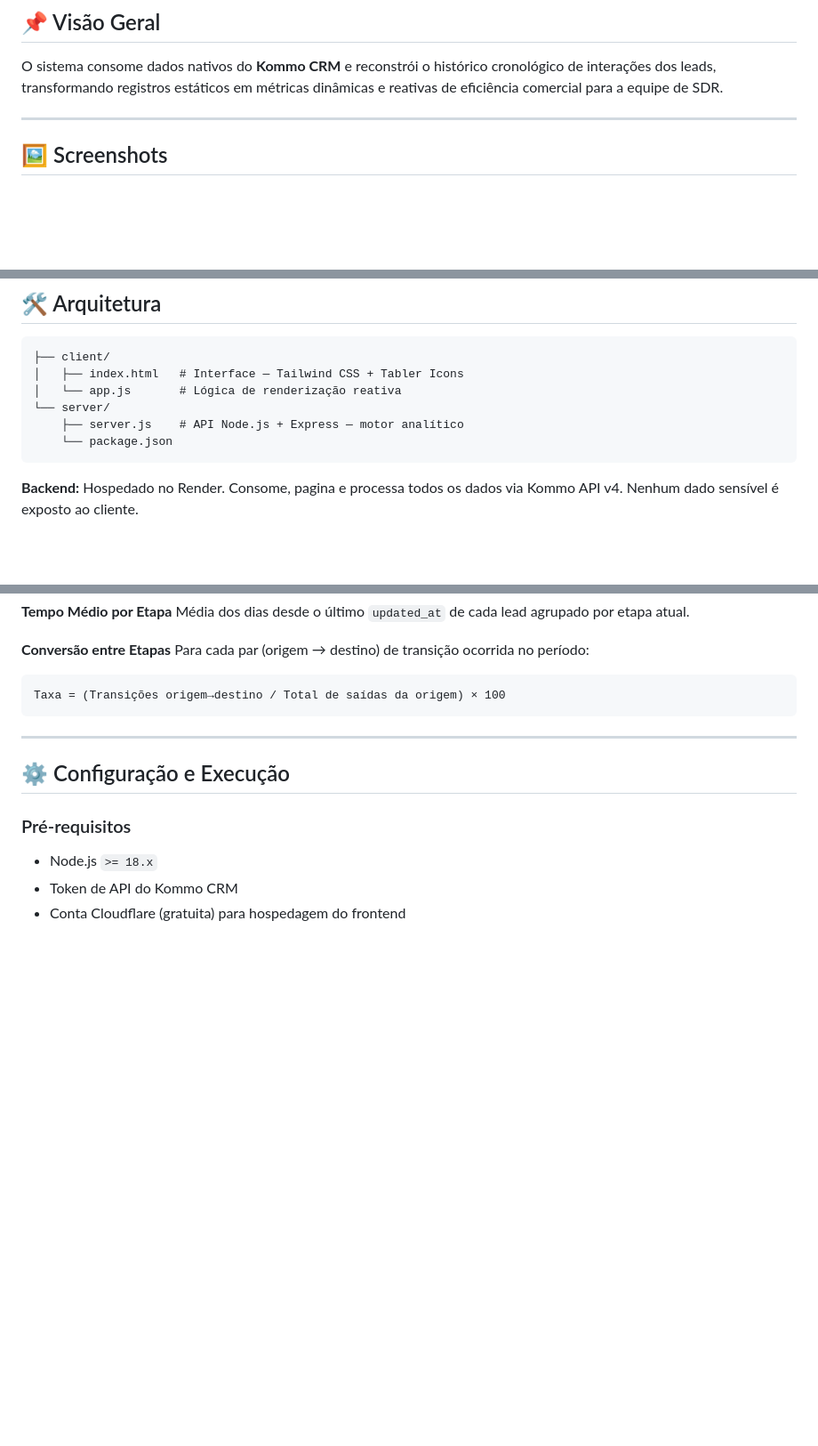
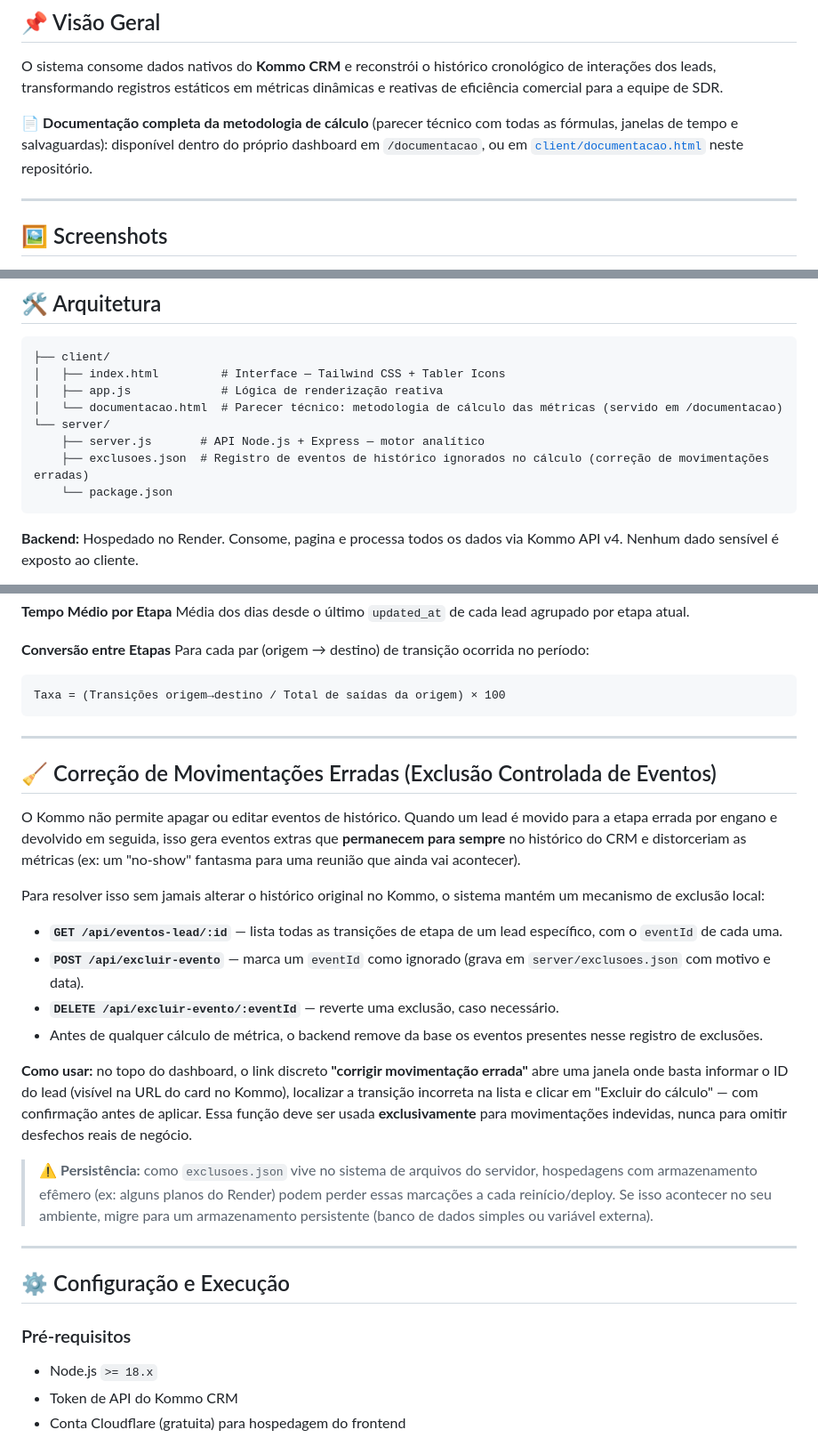
Before and after one commit to diogocoding/dashboardkommo, a Markdown page: README.md, 3 parts joined by grey strips. Shown at 89% size. Rendered like a GitHub page; blank space fills up the shorter version.

Commit message:
Enhance README with event correction details
Added documentation for event exclusion mechanism and corrected architecture details.

````diff
--- a/README.md
+++ b/README.md
@@ -7,6 +7,8 @@
 ## 📌 Visão Geral
 
 O sistema consome dados nativos do **Kommo CRM** e reconstrói o histórico cronológico de interações dos leads, transformando registros estáticos em métricas dinâmicas e reativas de eficiência comercial para a equipe de SDR.
+
+📄 **Documentação completa da metodologia de cálculo** (parecer técnico com todas as fórmulas, janelas de tempo e salvaguardas): disponível dentro do próprio dashboard em `/documentacao`, ou em [`client/documentacao.html`](./client/documentacao.html) neste repositório.
 
 ---
 
@@ -70,10 +72,12 @@ Todos os leads movimentados no intervalo selecionado, com:
 
 ```
 ├── client/
-│   ├── index.html   # Interface — Tailwind CSS + Tabler Icons
-│   └── app.js       # Lógica de renderização reativa
+│   ├── index.html         # Interface — Tailwind CSS + Tabler Icons
+│   ├── app.js             # Lógica de renderização reativa
+│   └── documentacao.html  # Parecer técnico: metodologia de cálculo das métricas (servido em /documentacao)
 └── server/
-    ├── server.js    # API Node.js + Express — motor analítico
+    ├── server.js       # API Node.js + Express — motor analítico
+    ├── exclusoes.json  # Registro de eventos de histórico ignorados no cálculo (correção de movimentações erradas)
     └── package.json
 ```
 
@@ -158,6 +162,23 @@ Taxa = (Transições origem→destino / Total de saídas da origem) × 100
 
 ---
 
+## 🧹 Correção de Movimentações Erradas (Exclusão Controlada de Eventos)
+
+O Kommo não permite apagar ou editar eventos de histórico. Quando um lead é movido para a etapa errada por engano e devolvido em seguida, isso gera eventos extras que **permanecem para sempre** no histórico do CRM e distorceriam as métricas (ex: um "no-show" fantasma para uma reunião que ainda vai acontecer).
+
+Para resolver isso sem jamais alterar o histórico original no Kommo, o sistema mantém um mecanismo de exclusão local:
+
+- **`GET /api/eventos-lead/:id`** — lista todas as transições de etapa de um lead específico, com o `eventId` de cada uma.
+- **`POST /api/excluir-evento`** — marca um `eventId` como ignorado (grava em `server/exclusoes.json` com motivo e data).
+- **`DELETE /api/excluir-evento/:eventId`** — reverte uma exclusão, caso necessário.
+- Antes de qualquer cálculo de métrica, o backend remove da base os eventos presentes nesse registro de exclusões.
+
+**Como usar:** no topo do dashboard, o link discreto **"corrigir movimentação errada"** abre uma janela onde basta informar o ID do lead (visível na URL do card no Kommo), localizar a transição incorreta na lista e clicar em "Excluir do cálculo" — com confirmação antes de aplicar. Essa função deve ser usada **exclusivamente** para movimentações indevidas, nunca para omitir desfechos reais de negócio.
+
+> ⚠️ **Persistência:** como `exclusoes.json` vive no sistema de arquivos do servidor, hospedagens com armazenamento efêmero (ex: alguns planos do Render) podem perder essas marcações a cada reinício/deploy. Se isso acontecer no seu ambiente, migre para um armazenamento persistente (banco de dados simples ou variável externa).
+
+---
+
 ## ⚙️ Configuração e Execução
 
 ### Pré-requisitos
````
